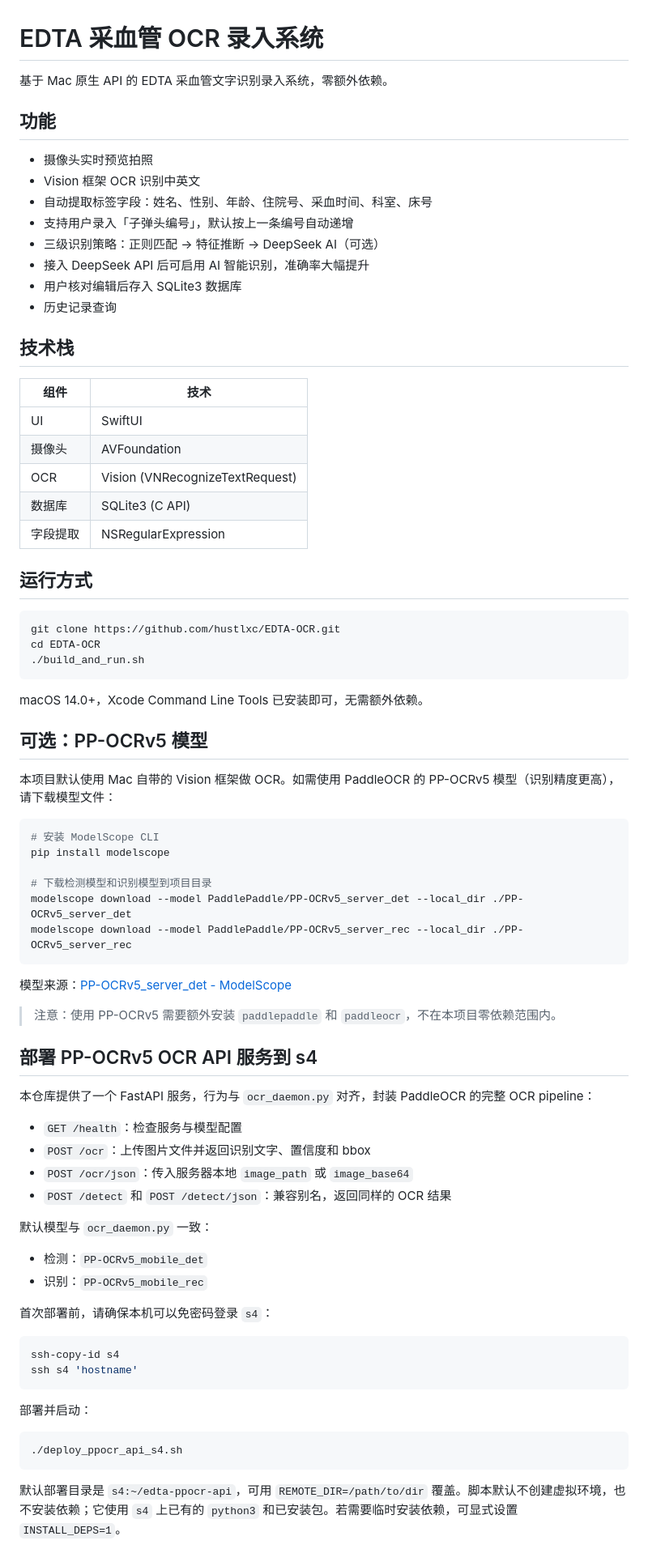
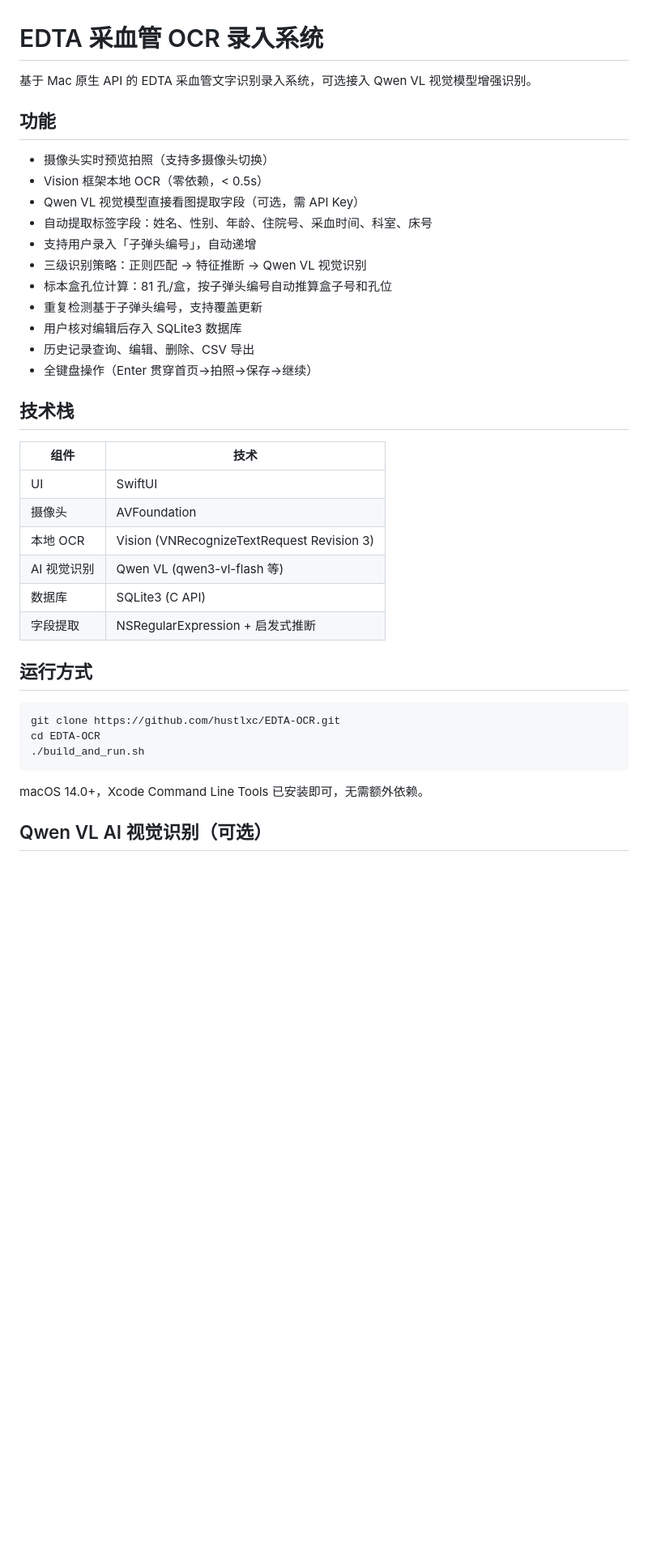
Before and after one commit to hustlxc/EDTA-OCR, a Markdown page: README.md, the part around one of its changes. Shown at 81% size. Drawn GitHub-style; blank space fills up the shorter version.

````diff
--- a/README.md
+++ b/README.md
@@ -1,17 +1,20 @@
 # EDTA 采血管 OCR 录入系统
 
-基于 Mac 原生 API 的 EDTA 采血管文字识别录入系统，零额外依赖。
+基于 Mac 原生 API 的 EDTA 采血管文字识别录入系统，可选接入 Qwen VL 视觉模型增强识别。
 
 ## 功能
 
-- 摄像头实时预览拍照
-- Vision 框架 OCR 识别中英文
+- 摄像头实时预览拍照（支持多摄像头切换）
+- Vision 框架本地 OCR（零依赖，< 0.5s）
+- Qwen VL 视觉模型直接看图提取字段（可选，需 API Key）
 - 自动提取标签字段：姓名、性别、年龄、住院号、采血时间、科室、床号
-- 支持用户录入「子弹头编号」，默认按上一条编号自动递增
-- 三级识别策略：正则匹配 → 特征推断 → DeepSeek AI（可选）
-- 接入 DeepSeek API 后可启用 AI 智能识别，准确率大幅提升
+- 支持用户录入「子弹头编号」，自动递增
+- 三级识别策略：正则匹配 → 特征推断 → Qwen VL 视觉识别
+- 标本盒孔位计算：81 孔/盒，按子弹头编号自动推算盒子号和孔位
+- 重复检测基于子弹头编号，支持覆盖更新
 - 用户核对编辑后存入 SQLite3 数据库
-- 历史记录查询
+- 历史记录查询、编辑、删除、CSV 导出
+- 全键盘操作（Enter 贯穿首页→拍照→保存→继续）
 
 ## 技术栈
 
@@ -19,9 +22,10 @@
 |------|------|
 | UI | SwiftUI |
 | 摄像头 | AVFoundation |
-| OCR | Vision (VNRecognizeTextRequest) |
+| 本地 OCR | Vision (VNRecognizeTextRequest Revision 3) |
+| AI 视觉识别 | Qwen VL (qwen3-vl-flash 等) |
 | 数据库 | SQLite3 (C API) |
-| 字段提取 | NSRegularExpression |
+| 字段提取 | NSRegularExpression + 启发式推断 |
 
 ## 运行方式
 
@@ -33,49 +37,5 @@ cd EDTA-OCR
 
 macOS 14.0+，Xcode Command Line Tools 已安装即可，无需额外依赖。
 
-## 可选：PP-OCRv5 模型
+## Qwen VL AI 视觉识别（可选）
 
-本项目默认使用 Mac 自带的 Vision 框架做 OCR。如需使用 PaddleOCR 的 PP-OCRv5 模型（识别精度更高），请下载模型文件：
-
-```bash
-# 安装 ModelScope CLI
-pip install modelscope
-
-# 下载检测模型和识别模型到项目目录
-modelscope download --model PaddlePaddle/PP-OCRv5_server_det --local_dir ./PP-OCRv5_server_det
-modelscope download --model PaddlePaddle/PP-OCRv5_server_rec --local_dir ./PP-OCRv5_server_rec
-```
-
-模型来源：[PP-OCRv5_server_det - ModelScope](https://modelscope.cn/models/PaddlePaddle/PP-OCRv5_server_det/files)
-
-> 注意：使用 PP-OCRv5 需要额外安装 `paddlepaddle` 和 `paddleocr`，不在本项目零依赖范围内。
-
-## 部署 PP-OCRv5 OCR API 服务到 s4
-
-本仓库提供了一个 FastAPI 服务，行为与 `ocr_daemon.py` 对齐，封装 PaddleOCR 的完整 OCR pipeline：
-
-- `GET /health`：检查服务与模型配置
-- `POST /ocr`：上传图片文件并返回识别文字、置信度和 bbox
-- `POST /ocr/json`：传入服务器本地 `image_path` 或 `image_base64`
-- `POST /detect` 和 `POST /detect/json`：兼容别名，返回同样的 OCR 结果
-
-默认模型与 `ocr_daemon.py` 一致：
-
-- 检测：`PP-OCRv5_mobile_det`
-- 识别：`PP-OCRv5_mobile_rec`
-
-首次部署前，请确保本机可以免密码登录 `s4`：
-
-```bash
-ssh-copy-id s4
-ssh s4 'hostname'
-```
-
-部署并启动：
-
-```bash
-./deploy_ppocr_api_s4.sh
-```
-
-默认部署目录是 `s4:~/edta-ppocr-api`，可用 `REMOTE_DIR=/path/to/dir` 覆盖。脚本默认不创建虚拟环境，也不安装依赖；它使用 `s4` 上已有的 `python3` 和已安装包。若需要临时安装依赖，可显式设置 `INSTALL_DEPS=1`。
-
````
Also changed, not shown: other parts of README.md (+55 -105 lines).
